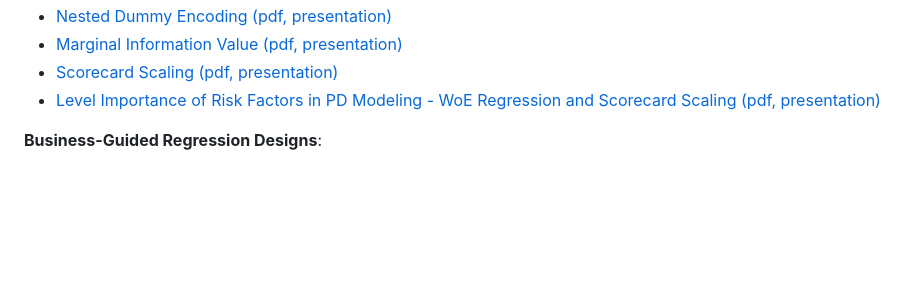
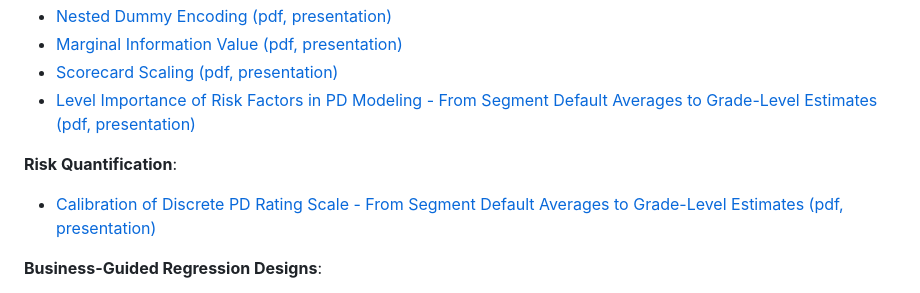
Before and after one commit to andrija-djurovic/adsfcr, a Markdown page: README.md, the part around the change. Rendered like a GitHub page; blank space fills up the shorter version.

Commit message:
Update links and content in README.md

```diff
--- a/README.md
+++ b/README.md
@@ -127,7 +127,10 @@ Below are links providing an overview of the repository's main topics, which inc
 - [Nested Dummy Encoding (pdf, presentation)](https://github.com/andrija-djurovic/adsfcr/blob/main/model_dev_and_vld/nested_dummy_encoding.pdf)
 - [Marginal Information Value (pdf, presentation)](https://github.com/andrija-djurovic/adsfcr/blob/main/model_dev_and_vld/marginal_information_value.pdf)
 - [Scorecard Scaling (pdf, presentation)](https://github.com/andrija-djurovic/adsfcr/blob/main/model_dev_and_vld/scorecard_scaling.pdf)
-- [Level Importance of Risk Factors in PD Modeling - WoE Regression and Scorecard Scaling (pdf, presentation)](https://github.com/andrija-djurovic/adsfcr/blob/main/model_dev_and_vld/woe_level_importance.pdf)
+- [Level Importance of Risk Factors in PD Modeling - From Segment Default Averages to Grade-Level Estimates (pdf, presentation)](https://github.com/andrija-djurovic/adsfcr/blob/main/risk_quantification/pd_drs_calibration.pdf)
+
+<b>Risk Quantification</b>:
+- [Calibration of Discrete PD Rating Scale - From Segment Default Averages to Grade-Level Estimates (pdf, presentation)](https://github.com/andrija-djurovic/adsfcr/blob/main/model_dev_and_vld/woe_level_importance.pdf)
 
 <b>Business-Guided Regression Designs</b>:
 - Blockwise (modular) Model Designs:
```
